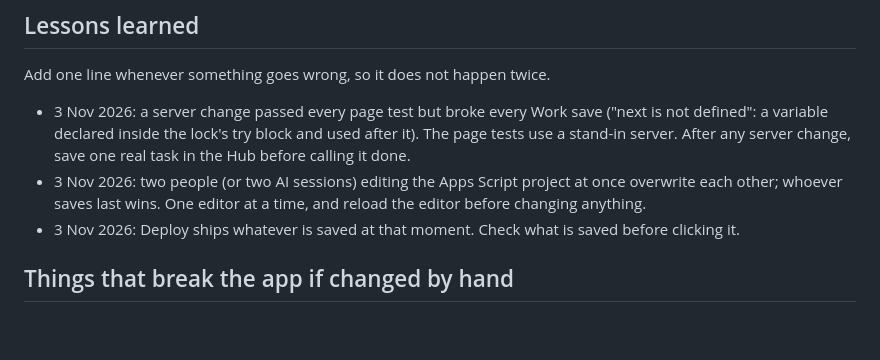
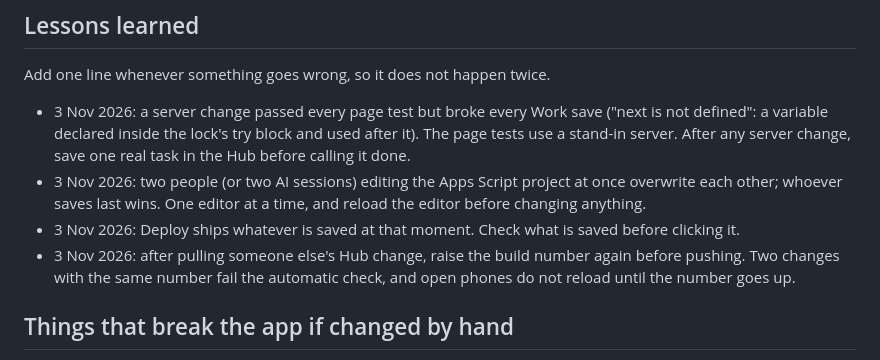
Before and after one commit to thereupmovement/thereupmovement-site, a Markdown page: MAINTAINING.md, the part around the change. Drawn GitHub-style; blank space fills up the shorter version.

Commit message:
MAINTAINING: lesson from the failed check at 22:37 (two Hub changes with the same build number)
Co-Authored-By: Claude Opus 5.5 <noreply@anthropic.com>
Claude-Session: https://claude.ai/code/session_01SvLhZQ4QvgjXq8pbZe5QGV

```diff
--- a/MAINTAINING.md
+++ b/MAINTAINING.md
@@ -249,6 +249,8 @@ Add one line whenever something goes wrong, so it does not happen twice.
 - 3 Nov 2026: two people (or two AI sessions) editing the Apps Script project at once overwrite each other; whoever saves
   last wins. One editor at a time, and reload the editor before changing anything.
 - 3 Nov 2026: Deploy ships whatever is saved at that moment. Check what is saved before clicking it.
+- 3 Nov 2026: after pulling someone else's Hub change, raise the build number again before pushing. Two changes with
+  the same number fail the automatic check, and open phones do not reload until the number goes up.
 
 ## Things that break the app if changed by hand
 
```
